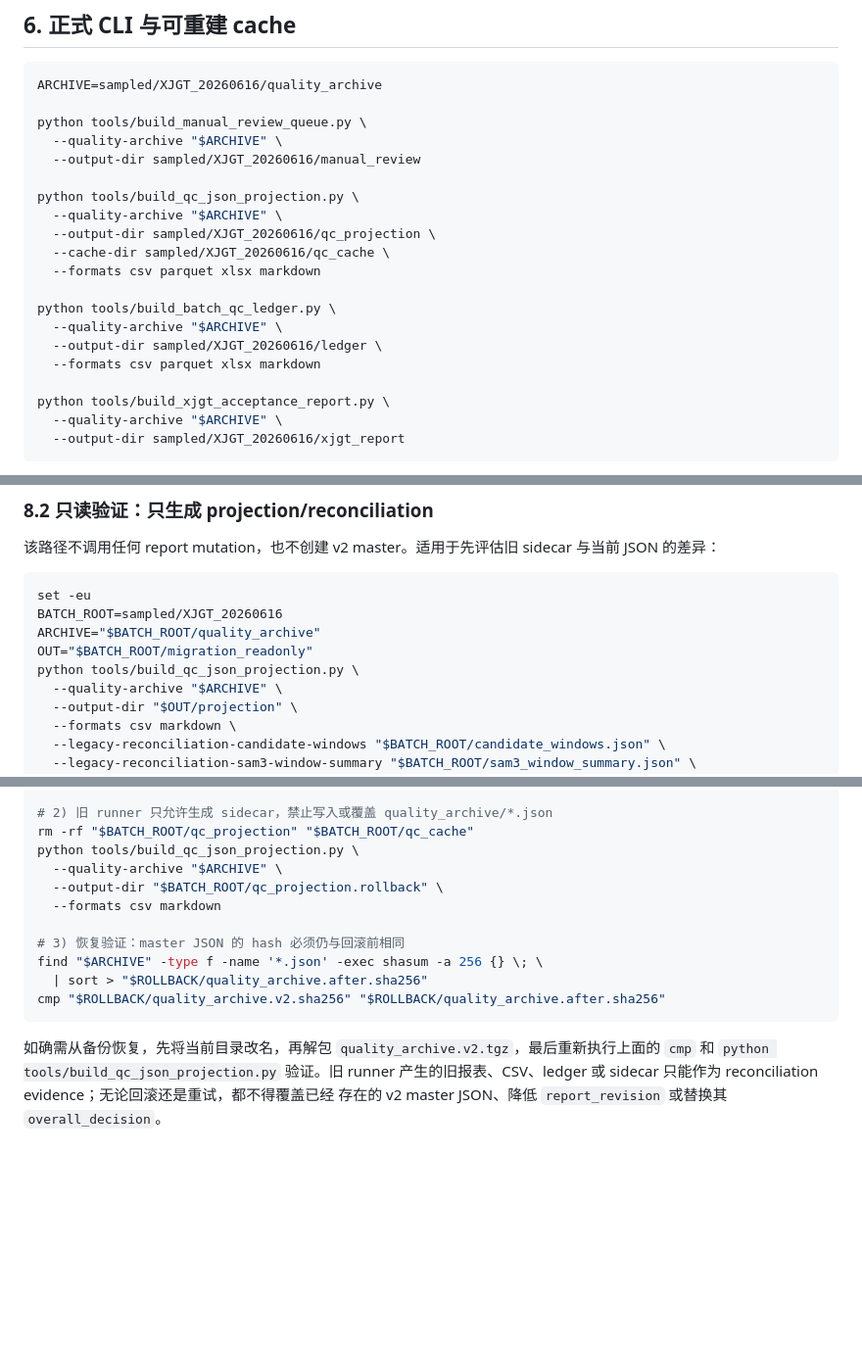
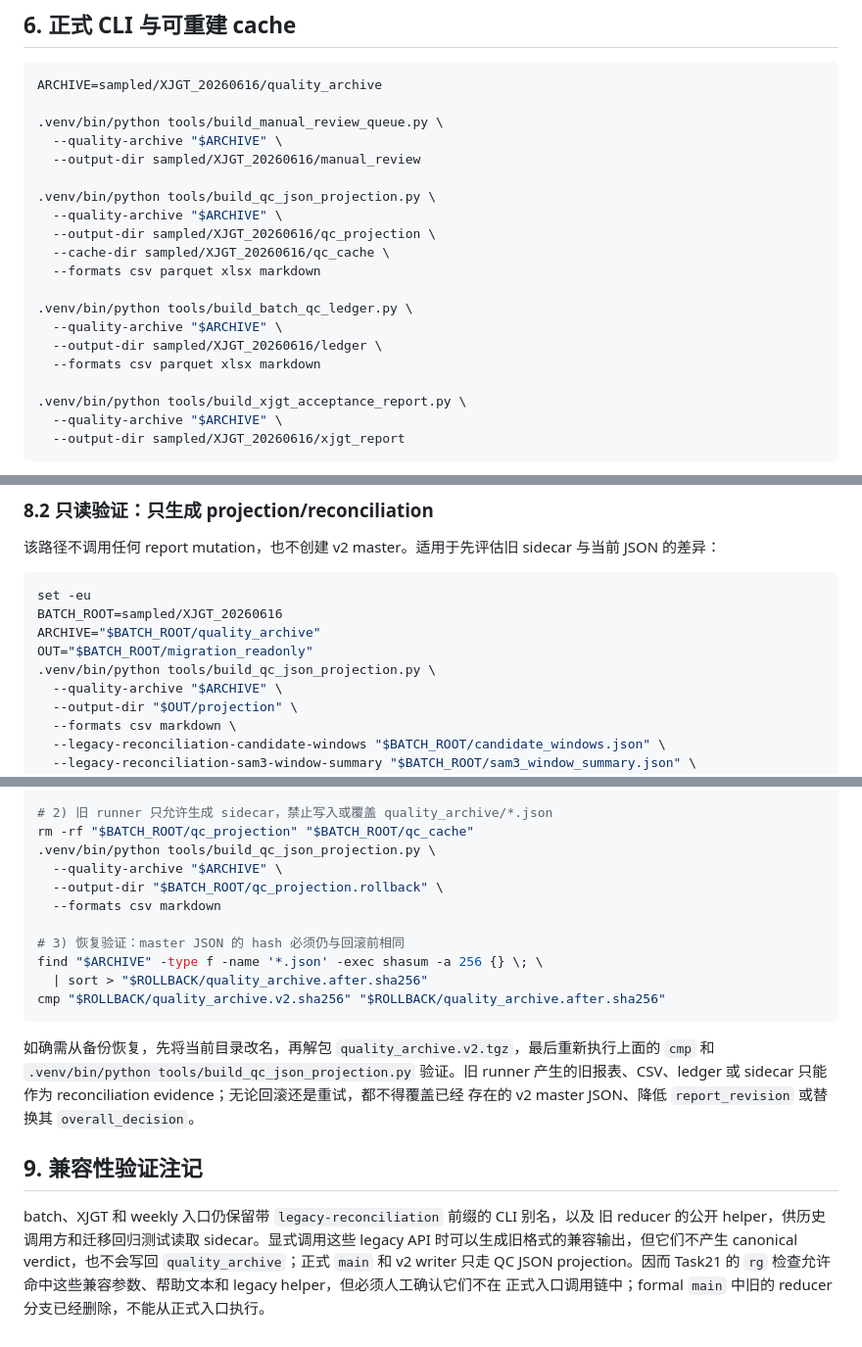
Before and after one commit to spyzss/data, a Markdown page: docs/qc-dataflow-migration.md, 3 parts joined by grey strips. Shown at 98% size. Rendered like a GitHub page; blank space fills up the shorter version.

````diff
--- a/docs/qc-dataflow-migration.md
+++ b/docs/qc-dataflow-migration.md
@@ -111,22 +112,22 @@ root 的 `..` 路径直接拒绝。错误分类如下：
 ```bash
 ARCHIVE=sampled/XJGT_20260616/quality_archive
 
-python tools/build_manual_review_queue.py \
+.venv/bin/python tools/build_manual_review_queue.py \
   --quality-archive "$ARCHIVE" \
   --output-dir sampled/XJGT_20260616/manual_review
 
-python tools/build_qc_json_projection.py \
+.venv/bin/python tools/build_qc_json_projection.py \
   --quality-archive "$ARCHIVE" \
   --output-dir sampled/XJGT_20260616/qc_projection \
   --cache-dir sampled/XJGT_20260616/qc_cache \
   --formats csv parquet xlsx markdown
 
-python tools/build_batch_qc_ledger.py \
+.venv/bin/python tools/build_batch_qc_ledger.py \
   --quality-archive "$ARCHIVE" \
   --output-dir sampled/XJGT_20260616/ledger \
   --formats csv parquet xlsx markdown
 
-python tools/build_xjgt_acceptance_report.py \
+.venv/bin/python tools/build_xjgt_acceptance_report.py \
   --quality-archive "$ARCHIVE" \
   --output-dir sampled/XJGT_20260616/xjgt_report
 ```
@@ -204,7 +251,7 @@ set -eu
 BATCH_ROOT=sampled/XJGT_20260616
 ARCHIVE="$BATCH_ROOT/quality_archive"
 OUT="$BATCH_ROOT/migration_readonly"
-python tools/build_qc_json_projection.py \
+.venv/bin/python tools/build_qc_json_projection.py \
   --quality-archive "$ARCHIVE" \
   --output-dir "$OUT/projection" \
   --formats csv markdown \
@@ -235,7 +282,7 @@ tar -czf "$ROLLBACK/quality_archive.v2.tgz" -C "$BATCH_ROOT" quality_archive
 
 # 2) 旧 runner 只允许生成 sidecar，禁止写入或覆盖 quality_archive/*.json
 rm -rf "$BATCH_ROOT/qc_projection" "$BATCH_ROOT/qc_cache"
-python tools/build_qc_json_projection.py \
+.venv/bin/python tools/build_qc_json_projection.py \
   --quality-archive "$ARCHIVE" \
   --output-dir "$BATCH_ROOT/qc_projection.rollback" \
   --formats csv markdown
@@ -248,6 +295,15 @@ cmp "$ROLLBACK/quality_archive.v2.sha256" "$ROLLBACK/quality_archive.after.sha25
 
 如确需从备份恢复，先将当前目录改名，再解包
 `quality_archive.v2.tgz`，最后重新执行上面的 `cmp` 和
-`python tools/build_qc_json_projection.py` 验证。旧 runner 产生的旧报表、CSV、ledger
+`.venv/bin/python tools/build_qc_json_projection.py` 验证。旧 runner 产生的旧报表、CSV、ledger
 或 sidecar 只能作为 reconciliation evidence；无论回滚还是重试，都不得覆盖已经
 存在的 v2 master JSON、降低 `report_revision` 或替换其 `overall_decision`。
+
+## 9. 兼容性验证注记
+
+batch、XJGT 和 weekly 入口仍保留带 `legacy-reconciliation` 前缀的 CLI 别名，以及
+旧 reducer 的公开 helper，供历史调用方和迁移回归测试读取 sidecar。显式调用这些
+legacy API 时可以生成旧格式的兼容输出，但它们不产生 canonical verdict，也不会写回
+`quality_archive`；正式 `main` 和 v2 writer 只走 QC JSON projection。因而 Task21 的
+`rg` 检查允许命中这些兼容参数、帮助文本和 legacy helper，但必须人工确认它们不在
+正式入口调用链中；formal `main` 中旧的 reducer 分支已经删除，不能从正式入口执行。
````
Also changed, not shown: other parts of docs/qc-dataflow-migration.md (+58 -11 lines), 1 other file.
